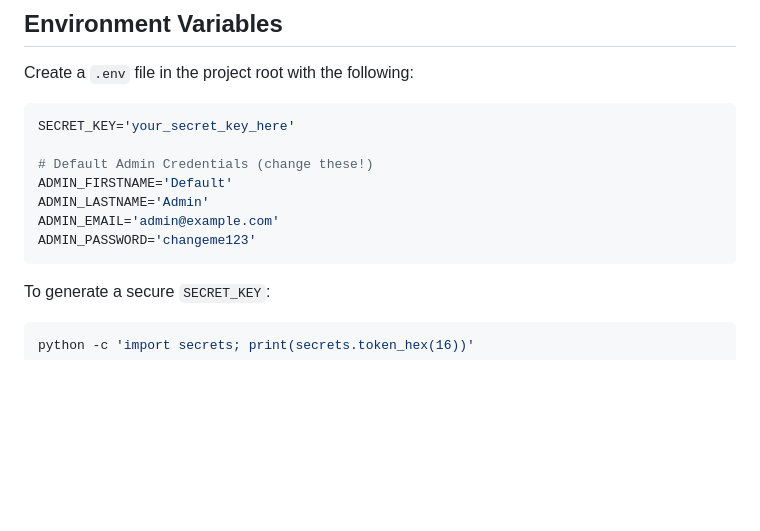
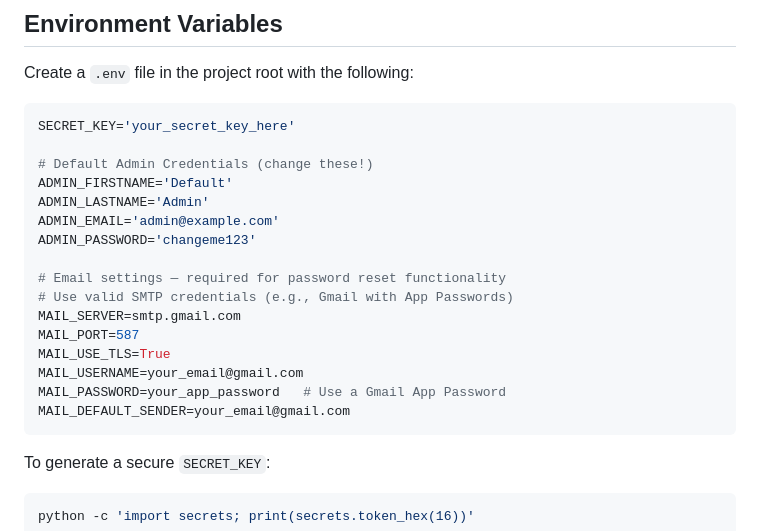
Before and after one commit to arosario513/COMP-2052, a Markdown page: work/final/README.md, the part around the change. Rendered like a GitHub page; blank space fills up the shorter version.

````diff
--- a/work/final/README.md
+++ b/work/final/README.md
@@ -88,6 +88,15 @@ ADMIN_FIRSTNAME='Default'
 ADMIN_LASTNAME='Admin'
 ADMIN_EMAIL='admin@example.com'
 ADMIN_PASSWORD='changeme123'
+
+# Email settings — required for password reset functionality
+# Use valid SMTP credentials (e.g., Gmail with App Passwords)
+MAIL_SERVER=smtp.gmail.com
+MAIL_PORT=587
+MAIL_USE_TLS=True
+MAIL_USERNAME=your_email@gmail.com
+MAIL_PASSWORD=your_app_password   # Use a Gmail App Password
+MAIL_DEFAULT_SENDER=your_email@gmail.com
 ```
 
 To generate a secure `SECRET_KEY`:
````
